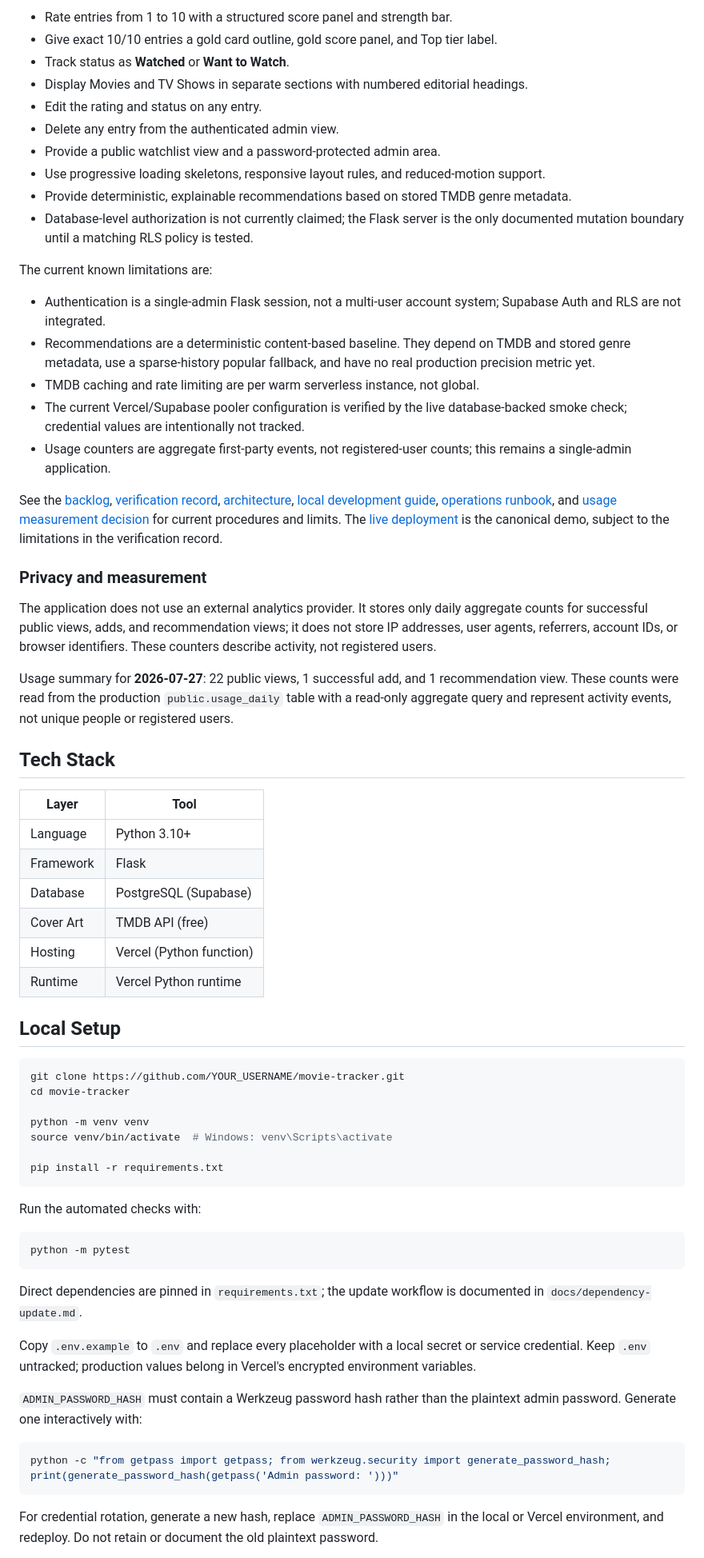
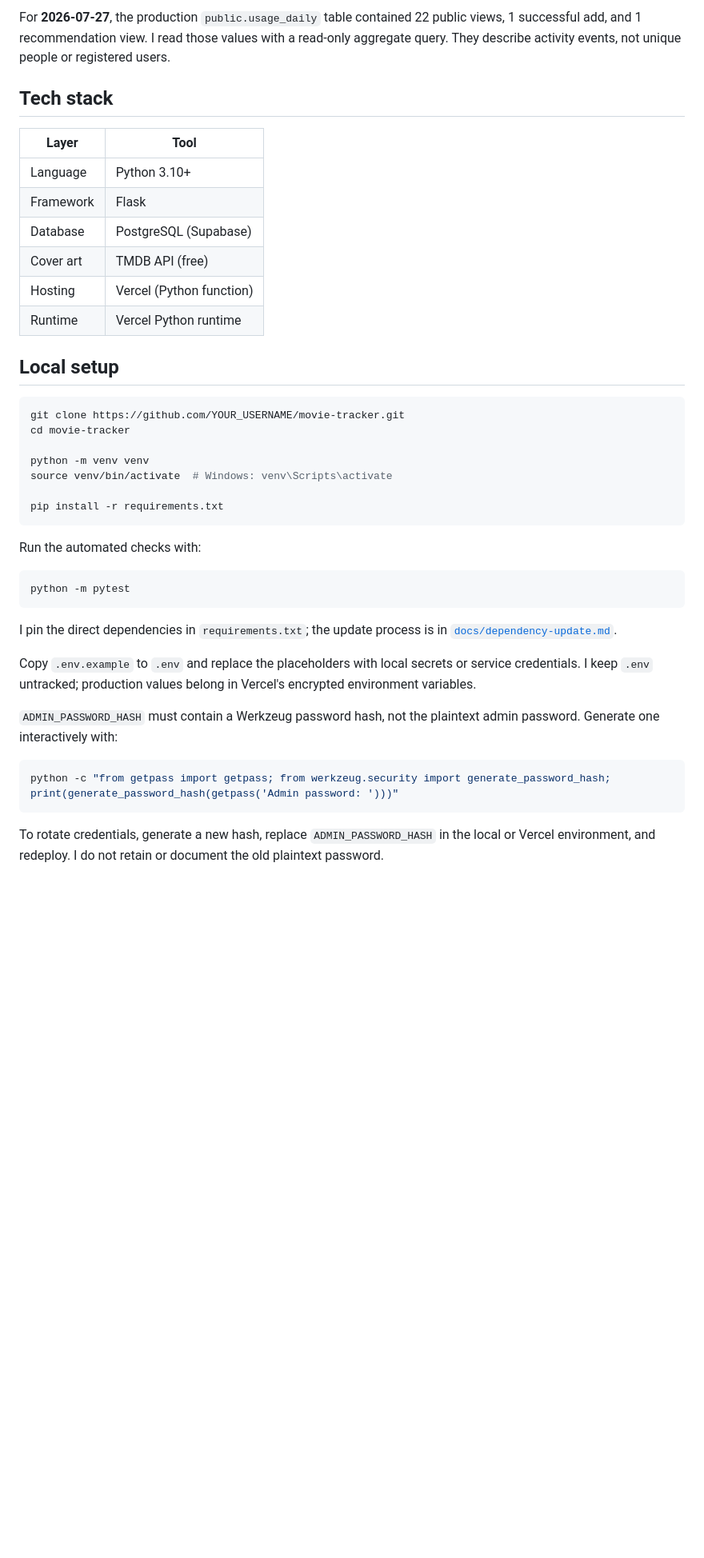
Before and after one commit to icecold009/movie-tracker, a Markdown page: readme.md, the part around one of its changes. Shown at 80% size. GitHub-like rendering; blank space fills up the shorter version.

````diff
--- a/readme.md
+++ b/readme.md
@@ -36,60 +79,21 @@ and recommender-quality evaluation remain limited by the small watchlist.
 
-- Rate entries from 1 to 10 with a structured score panel and strength bar.
-- Give exact 10/10 entries a gold card outline, gold score panel, and Top tier label.
-- Track status as **Watched** or **Want to Watch**.
-- Display Movies and TV Shows in separate sections with numbered editorial headings.
-- Edit the rating and status on any entry.
-- Delete any entry from the authenticated admin view.
-- Provide a public watchlist view and a password-protected admin area.
-- Use progressive loading skeletons, responsive layout rules, and reduced-motion support.
-- Provide deterministic, explainable recommendations based on stored TMDB genre metadata.
-- Database-level authorization is not currently claimed; the Flask server is
-  the only documented mutation boundary until a matching RLS policy is tested.
+For **2026-07-27**, the production `public.usage_daily` table contained 22
+public views, 1 successful add, and 1 recommendation view. I read those values
+with a read-only aggregate query. They describe activity events, not unique
+people or registered users.
 
-The current known limitations are:
-
-- Authentication is a single-admin Flask session, not a multi-user account
-  system; Supabase Auth and RLS are not integrated.
-- Recommendations are a deterministic content-based baseline. They depend on
-  TMDB and stored genre metadata, use a sparse-history popular fallback, and
-  have no real production precision metric yet.
-- TMDB caching and rate limiting are per warm serverless instance, not global.
-- The current Vercel/Supabase pooler configuration is verified by the live
-  database-backed smoke check; credential values are intentionally not tracked.
-- Usage counters are aggregate first-party events, not registered-user counts;
-  this remains a single-admin application.
-
-See the [backlog](BACKLOG.md), [verification record](docs/verification.md),
-[architecture](docs/architecture.md), [local development guide](docs/local-development.md),
-[operations runbook](docs/operations.md), and [usage measurement decision](docs/usage-measurement.md)
-for current procedures and limits.
-The [live deployment](https://movie-tracker-umber-sigma.vercel.app) is the
-canonical demo, subject to the limitations in the verification record.
-
-### Privacy and measurement
-
-The application does not use an external analytics provider. It stores only
-daily aggregate counts for successful public views, adds, and recommendation
-views; it does not store IP addresses, user agents, referrers, account IDs, or
-browser identifiers. These counters describe activity, not registered users.
-
-Usage summary for **2026-07-27**: 22 public views, 1 successful add, and 1
-recommendation view. These counts were read from the production
-`public.usage_daily` table with a read-only aggregate query and represent
-activity events, not unique people or registered users.
-
-## Tech Stack
+## Tech stack
 
 | Layer | Tool |
 |---|---|
 | Language | Python 3.10+ |
 | Framework | Flask |
 | Database | PostgreSQL (Supabase) |
-| Cover Art | TMDB API (free) |
+| Cover art | TMDB API (free) |
 | Hosting | Vercel (Python function) |
 | Runtime | Vercel Python runtime |
 
-## Local Setup
+## Local setup
 
 ```bash
 git clone https://github.com/YOUR_USERNAME/movie-tracker.git
@@ -107,21 +111,21 @@ Run the automated checks with:
 python -m pytest
 ```
 
-Direct dependencies are pinned in `requirements.txt`; the update workflow is
-documented in `docs/dependency-update.md`.
+I pin the direct dependencies in `requirements.txt`; the update process is in
+[`docs/dependency-update.md`](docs/dependency-update.md).
 
-Copy `.env.example` to `.env` and replace every placeholder with a local
-secret or service credential. Keep `.env` untracked; production values belong
-in Vercel's encrypted environment variables.
+Copy `.env.example` to `.env` and replace the placeholders with local secrets
+or service credentials. I keep `.env` untracked; production values belong in
+Vercel's encrypted environment variables.
 
-`ADMIN_PASSWORD_HASH` must contain a Werkzeug password hash rather than the
-plaintext admin password. Generate one interactively with:
+`ADMIN_PASSWORD_HASH` must contain a Werkzeug password hash, not the plaintext
+admin password. Generate one interactively with:
 
 ```bash
 python -c "from getpass import getpass; from werkzeug.security import generate_password_hash; print(generate_password_hash(getpass('Admin password: ')))"
 ```
 
-For credential rotation, generate a new hash, replace `ADMIN_PASSWORD_HASH` in
-the local or Vercel environment, and redeploy. Do not retain or document the
+To rotate credentials, generate a new hash, replace `ADMIN_PASSWORD_HASH` in
+the local or Vercel environment, and redeploy. I do not retain or document the
 old plaintext password.
 
````
Also changed, not shown: other parts of readme.md (+92 -43 lines).
